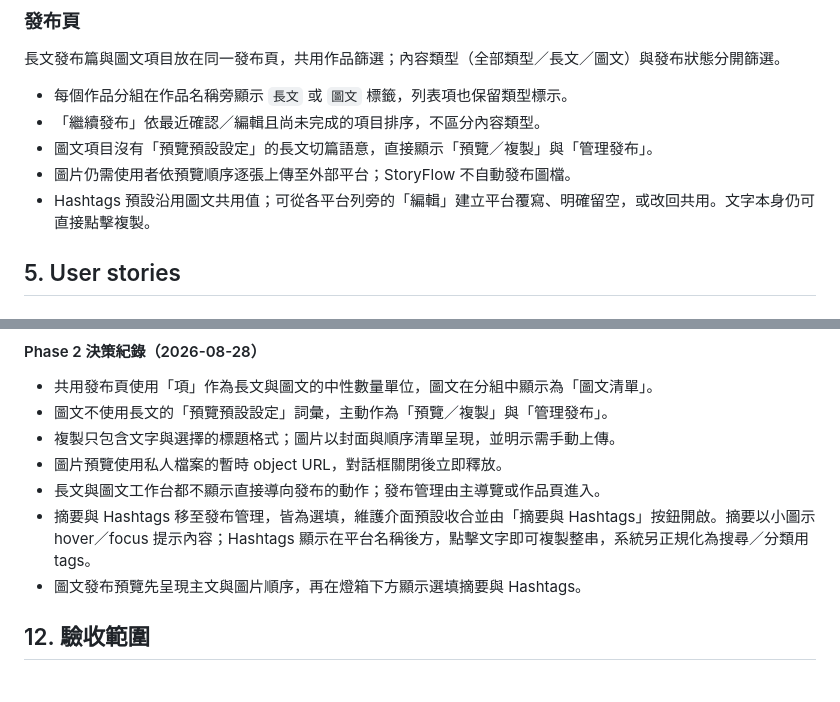
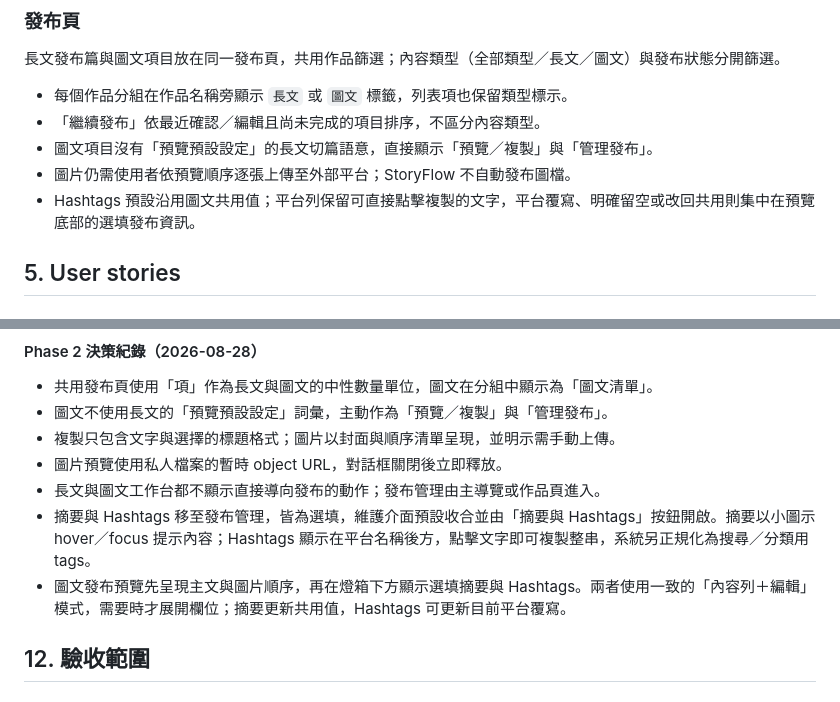
Before and after one commit to fancyblue/StoryFlow, a Markdown page: docs/VISUAL_CONTENT_MODE_DESIGN.md, 2 parts joined by grey strips. Drawn GitHub-style.

Commit message:
Record unified preview metadata editing

```diff
--- a/docs/VISUAL_CONTENT_MODE_DESIGN.md
+++ b/docs/VISUAL_CONTENT_MODE_DESIGN.md
@@ -153,7 +153,7 @@ StoryFlow
 - 「繼續發布」依最近確認／編輯且尚未完成的項目排序，不區分內容類型。
 - 圖文項目沒有「預覽預設設定」的長文切篇語意，直接顯示「預覽／複製」與「管理發布」。
 - 圖片仍需使用者依預覽順序逐張上傳至外部平台；StoryFlow 不自動發布圖檔。
-- Hashtags 預設沿用圖文共用值；可從各平台列旁的「編輯」建立平台覆寫、明確留空，或改回共用。文字本身仍可直接點擊複製。
+- Hashtags 預設沿用圖文共用值；平台列保留可直接點擊複製的文字，平台覆寫、明確留空或改回共用則集中在預覽底部的選填發布資訊。
 
 ## 5. User stories
 
@@ -383,7 +383,7 @@ StoryFlow/
 - 圖片預覽使用私人檔案的暫時 object URL，對話框關閉後立即釋放。
 - 長文與圖文工作台都不顯示直接導向發布的動作；發布管理由主導覽或作品頁進入。
 - 摘要與 Hashtags 移至發布管理，皆為選填，維護介面預設收合並由「摘要與 Hashtags」按鈕開啟。摘要以小圖示 hover／focus 提示內容；Hashtags 顯示在平台名稱後方，點擊文字即可複製整串，系統另正規化為搜尋／分類用 tags。
-- 圖文發布預覽先呈現主文與圖片順序，再在燈箱下方顯示選填摘要與 Hashtags。
+- 圖文發布預覽先呈現主文與圖片順序，再在燈箱下方顯示選填摘要與 Hashtags。兩者使用一致的「內容列＋編輯」模式，需要時才展開欄位；摘要更新共用值，Hashtags 可更新目前平台覆寫。
 
 ## 12. 驗收範圍
 
```
